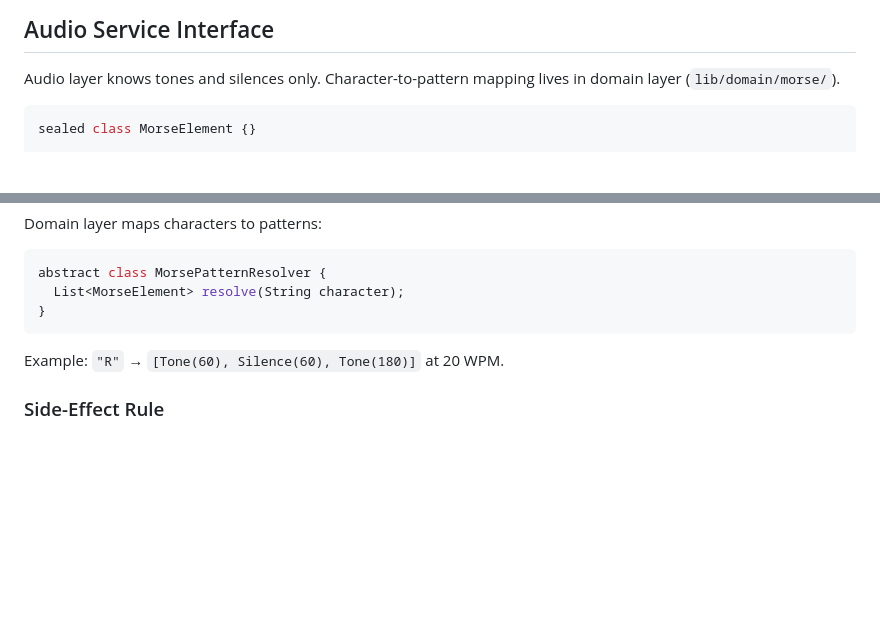
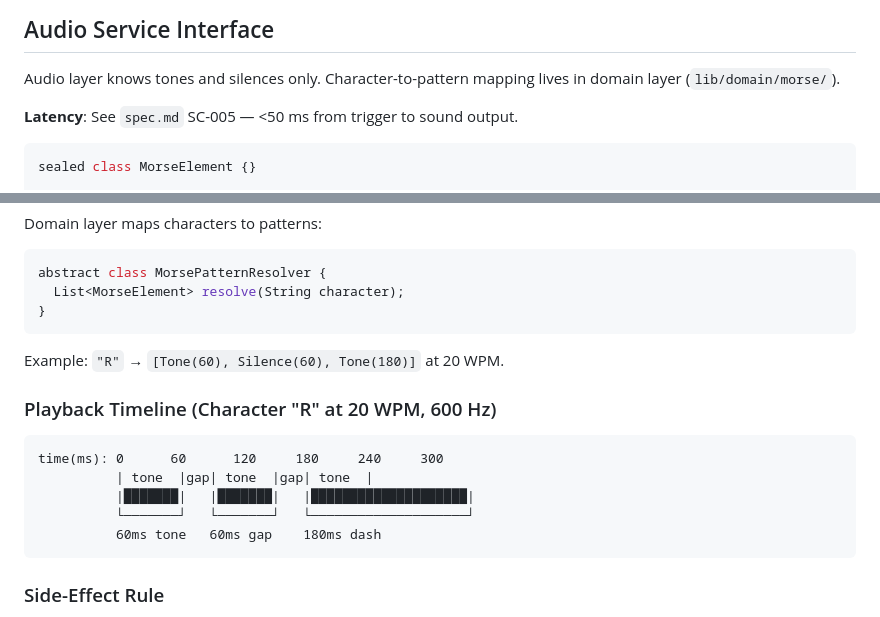
Before and after one commit to EmmanuelPleshe/mymorsetrainer, a Markdown page: specs/001-morse-trainer-app/audio-timing.md, 2 parts joined by grey strips. Drawn GitHub-style; blank space fills up the shorter version.

Commit message:
docs(spec): add latency link and ASCII playback diagram
F7: Reference SC-005 latency requirement under Audio Service.
F8: Add ASCII timeline for character "R" playback.

Co-Authored-By: Claude Opus 4.7 <noreply@anthropic.com>

````diff
--- a/specs/001-morse-trainer-app/audio-timing.md
+++ b/specs/001-morse-trainer-app/audio-timing.md
@@ -101,6 +101,8 @@ All timing values are calculated from `wpm` and `effectiveWpm`. No hardcoded dur
 
 Audio layer knows tones and silences only. Character-to-pattern mapping lives in domain layer (`lib/domain/morse/`).
 
+**Latency**: See `spec.md` SC-005 — <50 ms from trigger to sound output.
+
 ```dart
 sealed class MorseElement {}
 
@@ -145,6 +147,16 @@ abstract class MorsePatternResolver {
 
 Example: `"R"` → `[Tone(60), Silence(60), Tone(180)]` at 20 WPM.
 
+### Playback Timeline (Character "R" at 20 WPM, 600 Hz)
+
+```
+time(ms): 0      60      120     180     240     300
+          | tone  |gap| tone  |gap| tone  |
+          |███████|   |███████|   |████████████████████|
+          └───────┘   └───────┘   └────────────────────┘
+          60ms tone   60ms gap    180ms dash
+```
+
 ### Side-Effect Rule
 BLoC must NOT call audio services. `BlocListener` in the UI layer handles audio side effects.
 `BlocListener` calls `stop()` on `PracticeSessionExited` or `SettingsChangedMidPlayback` to abort playback immediately.
````
